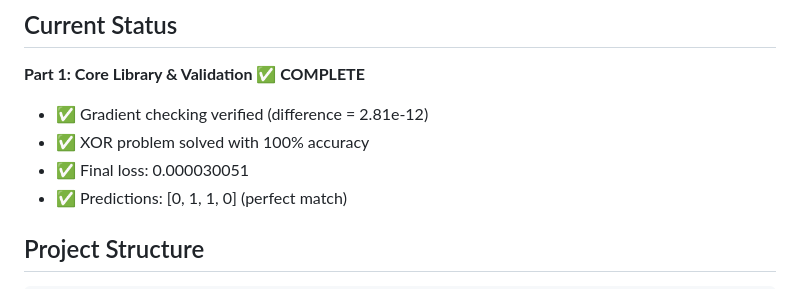
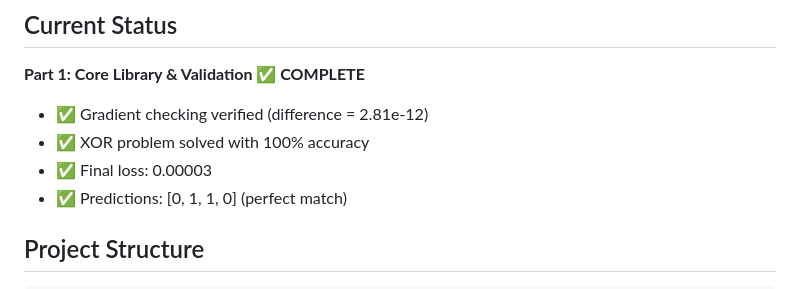
Before and after one commit to Elmala7/CSE473s_NeuralLib, a Markdown page: README.md, the part around the change. Drawn GitHub-style.

Commit message:
Part 1 Complete

```diff
--- a/README.md
+++ b/README.md
@@ -10,7 +10,7 @@ A NumPy-based neural network library built from scratch for educational purposes
 
 - ✅ Gradient checking verified (difference = 2.81e-12)
 - ✅ XOR problem solved with 100% accuracy
-- ✅ Final loss: 0.000030051
+- ✅ Final loss: 0.00003
 - ✅ Predictions: [0, 1, 1, 0] (perfect match)
 
 ## Project Structure
```
